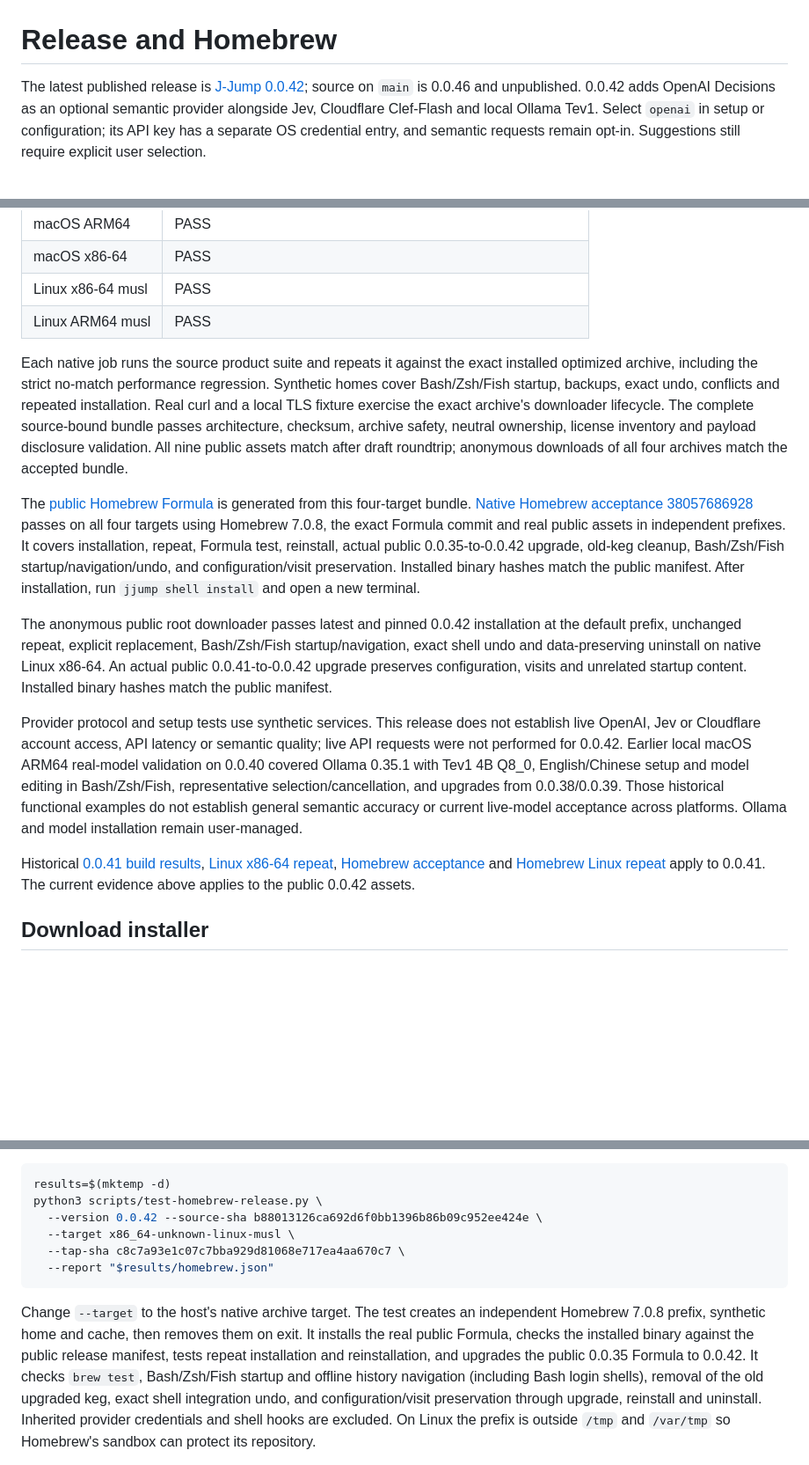
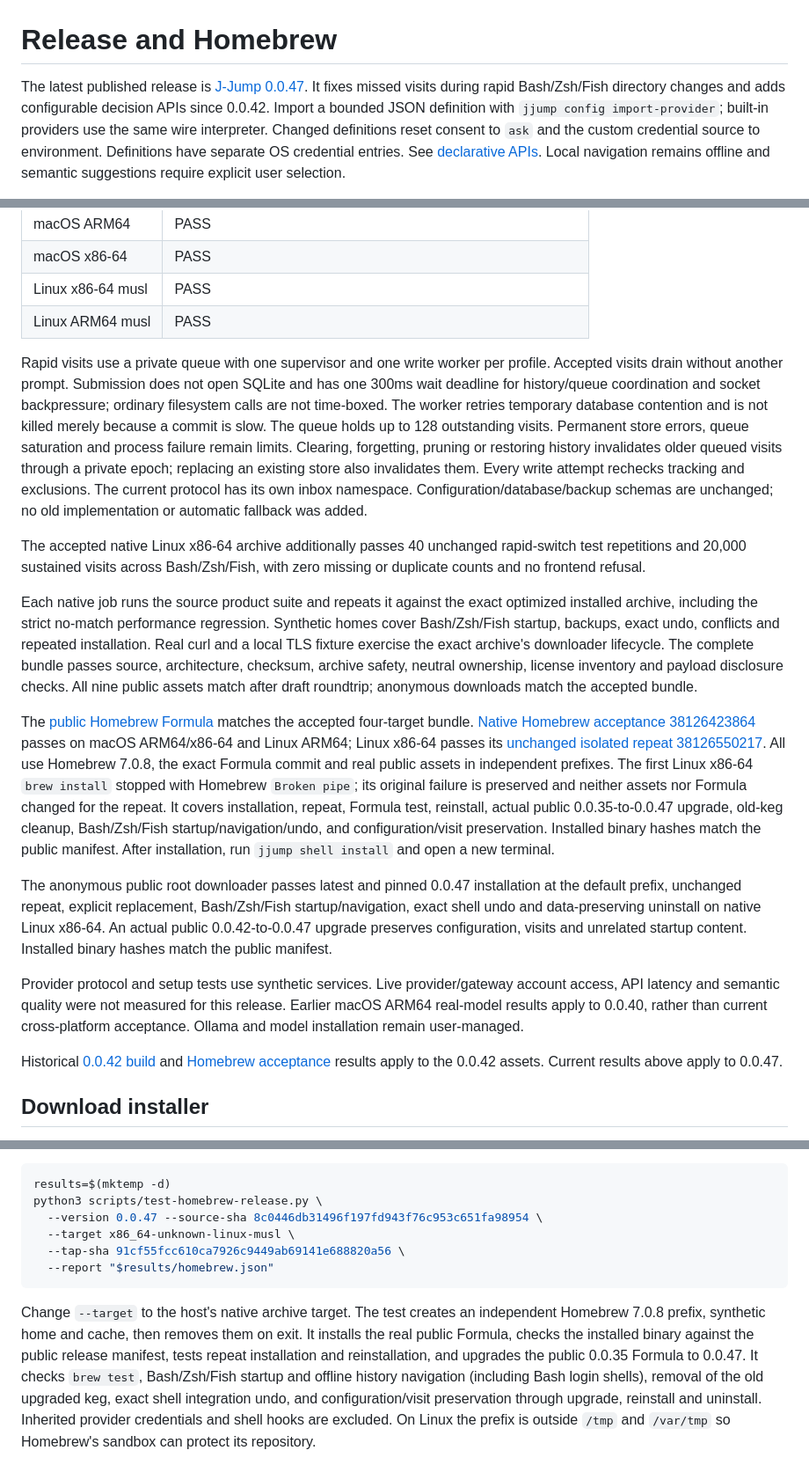
Before and after one commit to mreasonyang/j-jump, a Markdown page: docs/RELEASE.md, 3 parts joined by grey strips. Shown at 88% size. GitHub-like rendering; blank space fills up the shorter version.

Commit message:
docs: record v0.0.47 release and public acceptance

````diff
--- a/docs/RELEASE.md
+++ b/docs/RELEASE.md
@@ -1,4 +1,4 @@
 # Release and Homebrew
 
-The latest published release is [J-Jump 0.0.42](https://github.com/mreasonyang/j-jump/releases/tag/v0.0.42); source on `main` is 0.0.46 and unpublished. 0.0.42 adds OpenAI Decisions as an optional semantic provider alongside Jev, Cloudflare Clef-Flash and local Ollama Tev1. Select `openai` in setup or configuration; its API key has a separate OS credential entry, and semantic requests remain opt-in. Suggestions still require explicit user selection.
+The latest published release is [J-Jump 0.0.47](https://github.com/mreasonyang/j-jump/releases/tag/v0.0.47). It fixes missed visits during rapid Bash/Zsh/Fish directory changes and adds configurable decision APIs since 0.0.42. Import a bounded JSON definition with `jjump config import-provider`; built-in providers use the same wire interpreter. Changed definitions reset consent to `ask` and the custom credential source to environment. Definitions have separate OS credential entries. See [declarative APIs](CONFIGURATION.md#declarative-apis-0043). Local navigation remains offline and semantic suggestions require explicit user selection.
 
@@ -11,15 +11,19 @@ All four native targets pass source and exact installed-package tests at immutab
 | Linux x86-64 musl | PASS |
 | Linux ARM64 musl | PASS |
 
-Each native job runs the source product suite and repeats it against the exact installed optimized archive, including the strict no-match performance regression. Synthetic homes cover Bash/Zsh/Fish startup, backups, exact undo, conflicts and repeated installation. Real curl and a local TLS fixture exercise the exact archive's downloader lifecycle. The complete source-bound bundle passes architecture, checksum, archive safety, neutral ownership, license inventory and payload disclosure validation. All nine public assets match after draft roundtrip; anonymous downloads of all four archives match the accepted bundle.
+Rapid visits use a private queue with one supervisor and one write worker per profile. Accepted visits drain without another prompt. Submission does not open SQLite and has one 300ms wait deadline for history/queue coordination and socket backpressure; ordinary filesystem calls are not time-boxed. The worker retries temporary database contention and is not killed merely because a commit is slow. The queue holds up to 128 outstanding visits. Permanent store errors, queue saturation and process failure remain limits. Clearing, forgetting, pruning or restoring history invalidates older queued visits through a private epoch; replacing an existing store also invalidates them. Every write attempt rechecks tracking and exclusions. The current protocol has its own inbox namespace. Configuration/database/backup schemas are unchanged; no old implementation or automatic fallback was added.
 
-The [public Homebrew Formula](https://github.com/mreasonyang/homebrew-taps/blob/c8c7a93e1c07c7bba929d81068e717ea4aa670c7/j-jump.rb) is generated from this four-target bundle. [Native Homebrew acceptance 38057686928](https://github.com/mreasonyang/j-jump/actions/runs/38057686928) passes on all four targets using Homebrew 7.0.8, the exact Formula commit and real public assets in independent prefixes. It covers installation, repeat, Formula test, reinstall, actual public 0.0.35-to-0.0.42 upgrade, old-keg cleanup, Bash/Zsh/Fish startup/navigation/undo, and configuration/visit preservation. Installed binary hashes match the public manifest. After installation, run `jjump shell install` and open a new terminal.
+The accepted native Linux x86-64 archive additionally passes 40 unchanged rapid-switch test repetitions and 20,000 sustained visits across Bash/Zsh/Fish, with zero missing or duplicate counts and no frontend refusal.
 
-The anonymous public root downloader passes latest and pinned 0.0.42 installation at the default prefix, unchanged repeat, explicit replacement, Bash/Zsh/Fish startup/navigation, exact shell undo and data-preserving uninstall on native Linux x86-64. An actual public 0.0.41-to-0.0.42 upgrade preserves configuration, visits and unrelated startup content. Installed binary hashes match the public manifest.
+Each native job runs the source product suite and repeats it against the exact optimized installed archive, including the strict no-match performance regression. Synthetic homes cover Bash/Zsh/Fish startup, backups, exact undo, conflicts and repeated installation. Real curl and a local TLS fixture exercise the exact archive's downloader lifecycle. The complete bundle passes source, architecture, checksum, archive safety, neutral ownership, license inventory and payload disclosure checks. All nine public assets match after draft roundtrip; anonymous downloads match the accepted bundle.
 
-Provider protocol and setup tests use synthetic services. This release does not establish live OpenAI, Jev or Cloudflare account access, API latency or semantic quality; live API requests were not performed for 0.0.42. Earlier local macOS ARM64 real-model validation on 0.0.40 covered Ollama 0.35.1 with Tev1 4B Q8_0, English/Chinese setup and model editing in Bash/Zsh/Fish, representative selection/cancellation, and upgrades from 0.0.38/0.0.39. Those historical functional examples do not establish general semantic accuracy or current live-model acceptance across platforms. Ollama and model installation remain user-managed.
+The [public Homebrew Formula](https://github.com/mreasonyang/homebrew-taps/blob/91cf55fcc610ca7926c9449ab69141e688820a56/j-jump.rb) matches the accepted four-target bundle. [Native Homebrew acceptance 38126423864](https://github.com/mreasonyang/j-jump/actions/runs/38126423864) passes on macOS ARM64/x86-64 and Linux ARM64; Linux x86-64 passes its [unchanged isolated repeat 38126550217](https://github.com/mreasonyang/j-jump/actions/runs/38126550217). All use Homebrew 7.0.8, the exact Formula commit and real public assets in independent prefixes. The first Linux x86-64 `brew install` stopped with Homebrew `Broken pipe`; its original failure is preserved and neither assets nor Formula changed for the repeat. It covers installation, repeat, Formula test, reinstall, actual public 0.0.35-to-0.0.47 upgrade, old-keg cleanup, Bash/Zsh/Fish startup/navigation/undo, and configuration/visit preservation. Installed binary hashes match the public manifest. After installation, run `jjump shell install` and open a new terminal.
 
-Historical [0.0.41 build results](https://github.com/mreasonyang/j-jump/actions/runs/37500544279), [Linux x86-64 repeat](https://github.com/mreasonyang/j-jump/actions/runs/37503301737), [Homebrew acceptance](https://github.com/mreasonyang/j-jump/actions/runs/37508931264) and [Homebrew Linux repeat](https://github.com/mreasonyang/j-jump/actions/runs/37509458807) apply to 0.0.41. The current evidence above applies to the public 0.0.42 assets.
+The anonymous public root downloader passes latest and pinned 0.0.47 installation at the default prefix, unchanged repeat, explicit replacement, Bash/Zsh/Fish startup/navigation, exact shell undo and data-preserving uninstall on native Linux x86-64. An actual public 0.0.42-to-0.0.47 upgrade preserves configuration, visits and unrelated startup content. Installed binary hashes match the public manifest.
+
+Provider protocol and setup tests use synthetic services. Live provider/gateway account access, API latency and semantic quality were not measured for this release. Earlier macOS ARM64 real-model results apply to 0.0.40, rather than current cross-platform acceptance. Ollama and model installation remain user-managed.
+
+Historical [0.0.42 build](https://github.com/mreasonyang/j-jump/actions/runs/38036285009) and [Homebrew acceptance](https://github.com/mreasonyang/j-jump/actions/runs/38057686928) results apply to the 0.0.42 assets. Current results above apply to 0.0.47.
 
 ## Download installer
 
@@ -112,16 +116,16 @@ a C compiler and make (for Homebrew's Formula test dependencies):
 ```sh
 results=$(mktemp -d)
 python3 scripts/test-homebrew-release.py \
-  --version 0.0.42 --source-sha b88013126ca692d6f0bb1396b86b09c952ee424e \
+  --version 0.0.47 --source-sha 8c0446db31496f197fd943f76c953c651fa98954 \
   --target x86_64-unknown-linux-musl \
-  --tap-sha c8c7a93e1c07c7bba929d81068e717ea4aa670c7 \
+  --tap-sha 91cf55fcc610ca7926c9449ab69141e688820a56 \
   --report "$results/homebrew.json"
 ```
 
 Change `--target` to the host's native archive target. The test creates an independent Homebrew 7.0.8
 prefix, synthetic home and cache, then removes them on exit. It installs the real public Formula,
 checks the installed binary against the public release manifest, tests repeat installation and
-reinstallation, and upgrades the public 0.0.35 Formula to 0.0.42. It checks `brew test`, Bash/Zsh/Fish
+reinstallation, and upgrades the public 0.0.35 Formula to 0.0.47. It checks `brew test`, Bash/Zsh/Fish
 startup and offline history navigation (including Bash login shells), removal of the old upgraded keg,
 exact shell integration undo, and configuration/visit preservation
 through upgrade, reinstall and uninstall. Inherited provider credentials and shell hooks are excluded.
````
Also changed, not shown: other parts of docs/RELEASE.md (+9 -9 lines).
